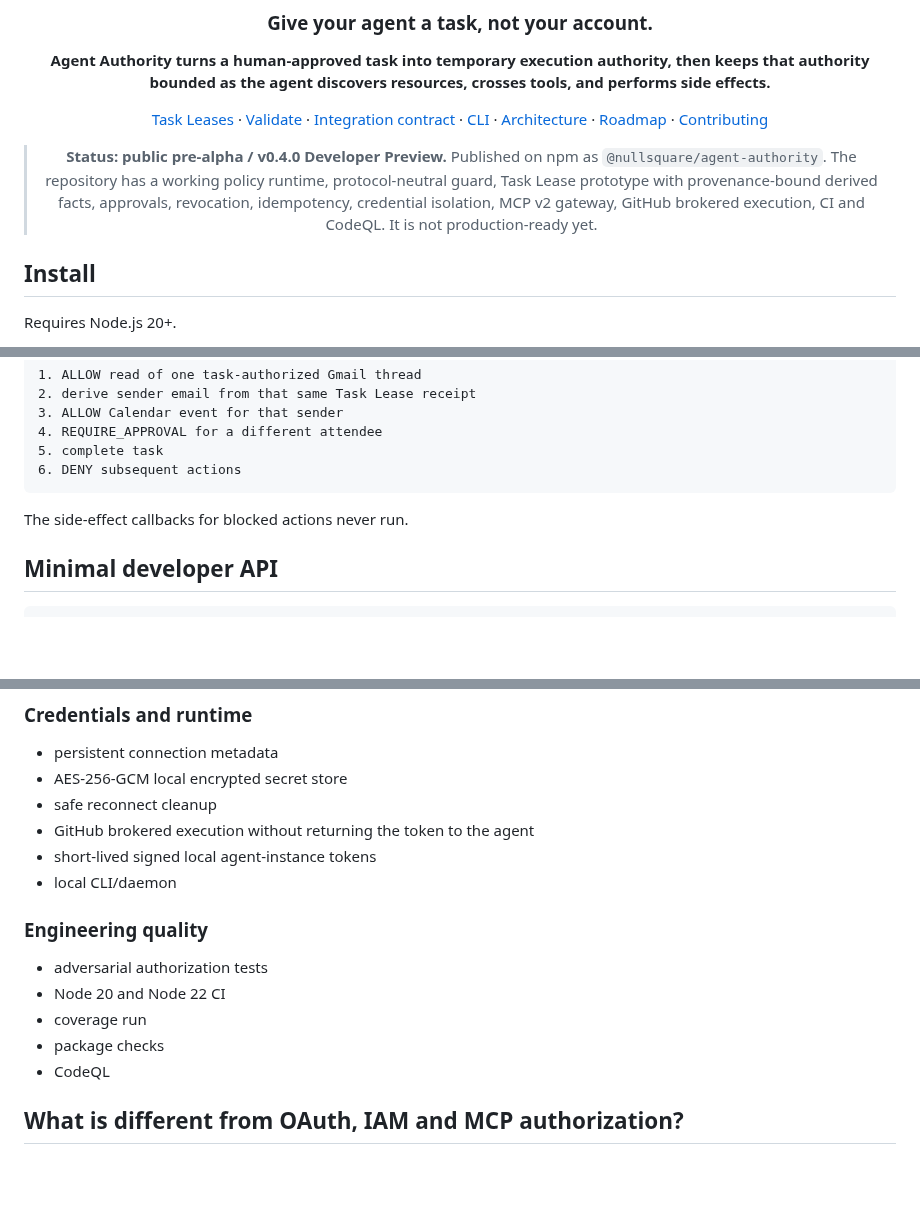
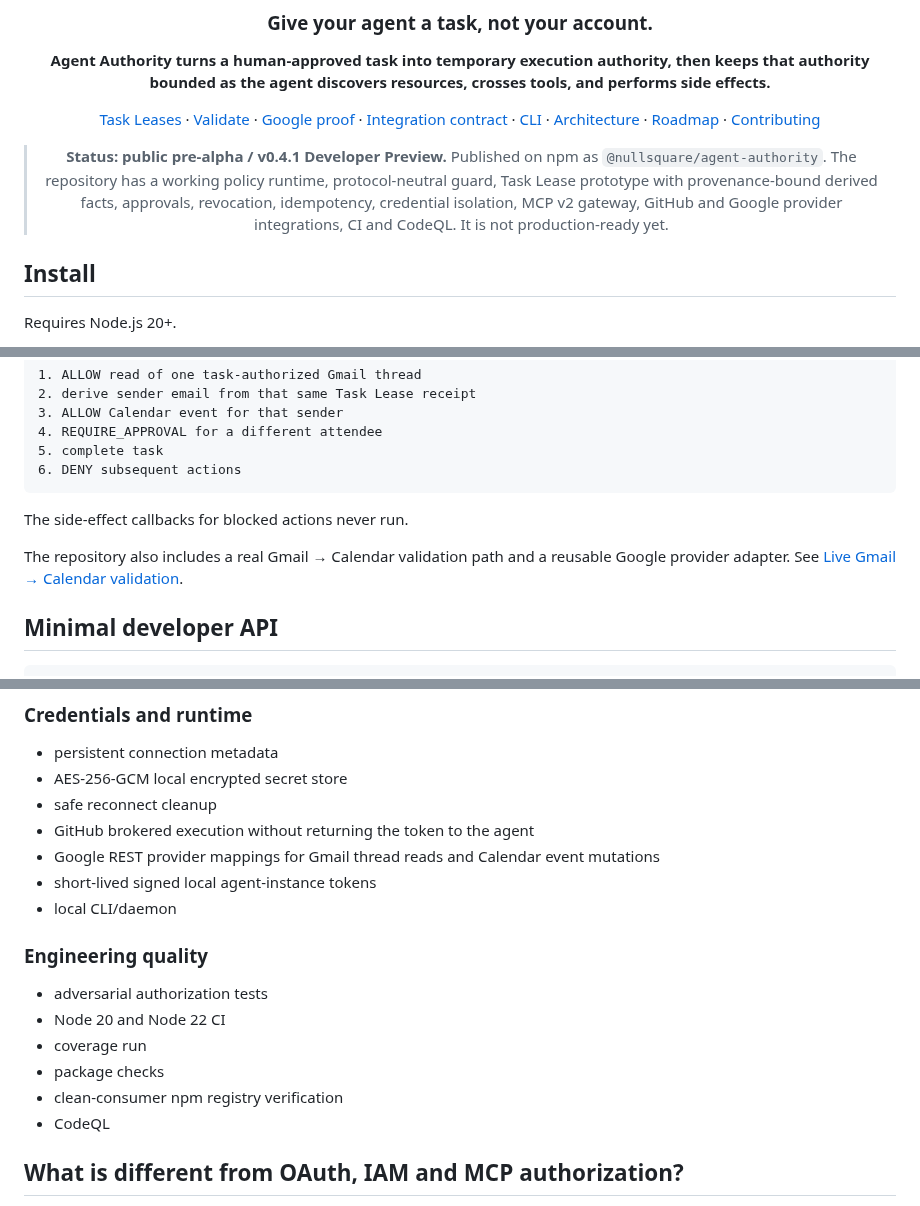
Before and after one commit to Null-Square/agent-authority, a Markdown page: README.md, 3 parts joined by grey strips. Rendered like a GitHub page; blank space fills up the shorter version.

Commit message:
docs: sync v0.4.1 public status

````diff
--- a/README.md
+++ b/README.md
@@ -8,9 +8,9 @@
 
 **Agent Authority turns a human-approved task into temporary execution authority, then keeps that authority bounded as the agent discovers resources, crosses tools, and performs side effects.**
 
-[Task Leases](docs/task-leases.md) · [Validate](docs/validation.md) · [Integration contract](docs/integration-contract.md) · [CLI](docs/cli.md) · [Architecture](docs/architecture.md) · [Roadmap](ROADMAP.md) · [Contributing](CONTRIBUTING.md)
+[Task Leases](docs/task-leases.md) · [Validate](docs/validation.md) · [Google proof](docs/live-google-validation.md) · [Integration contract](docs/integration-contract.md) · [CLI](docs/cli.md) · [Architecture](docs/architecture.md) · [Roadmap](ROADMAP.md) · [Contributing](CONTRIBUTING.md)
 
-> **Status: public pre-alpha / v0.4.0 Developer Preview.** Published on npm as `@nullsquare/agent-authority`. The repository has a working policy runtime, protocol-neutral guard, Task Lease prototype with provenance-bound derived facts, approvals, revocation, idempotency, credential isolation, MCP v2 gateway, GitHub brokered execution, CI and CodeQL. It is not production-ready yet.
+> **Status: public pre-alpha / v0.4.1 Developer Preview.** Published on npm as `@nullsquare/agent-authority`. The repository has a working policy runtime, protocol-neutral guard, Task Lease prototype with provenance-bound derived facts, approvals, revocation, idempotency, credential isolation, MCP v2 gateway, GitHub and Google provider integrations, CI and CodeQL. It is not production-ready yet.
 
 </div>
 
@@ -152,6 +152,8 @@ The demo performs this flow without provider credentials:
 
 The side-effect callbacks for blocked actions never run.
 
+The repository also includes a real Gmail → Calendar validation path and a reusable Google provider adapter. See [Live Gmail → Calendar validation](docs/live-google-validation.md).
+
 ## Minimal developer API
 
 ```js
@@ -269,6 +271,7 @@ The long-term validation target is the **same Task Lease and authority lineage a
 - AES-256-GCM local encrypted secret store
 - safe reconnect cleanup
 - GitHub brokered execution without returning the token to the agent
+- Google REST provider mappings for Gmail thread reads and Calendar event mutations
 - short-lived signed local agent-instance tokens
 - local CLI/daemon
 
@@ -278,6 +281,7 @@ The long-term validation target is the **same Task Lease and authority lineage a
 - Node 20 and Node 22 CI
 - coverage run
 - package checks
+- clean-consumer npm registry verification
 - CodeQL
 
 ## What is different from OAuth, IAM and MCP authorization?
````
